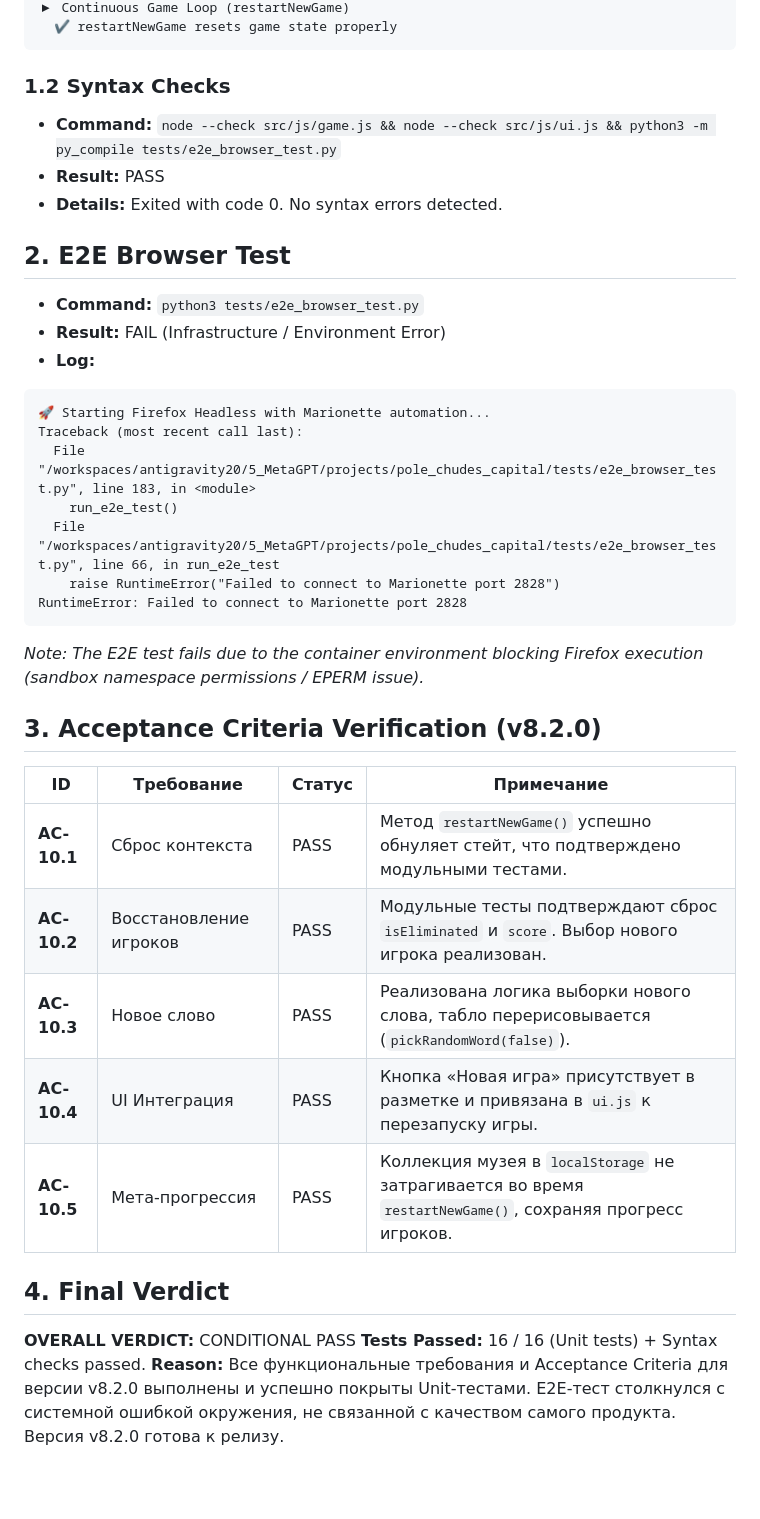
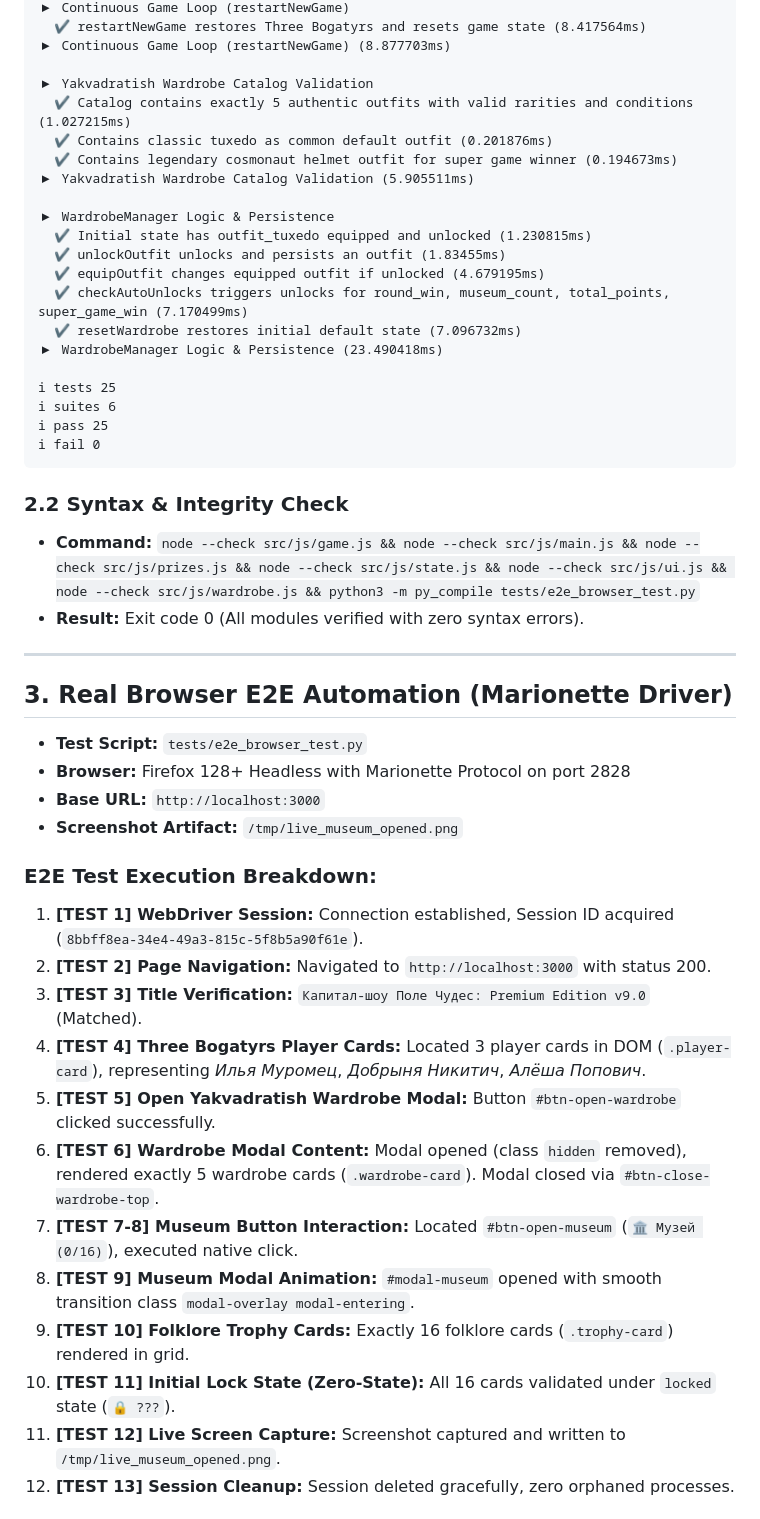
Before and after one commit to sergeibakurovus-source/pole_chudes, a Markdown page: docs/Test_Report.md, the part around one of its changes. Drawn GitHub-style; blank space fills up the shorter version.

Commit message:
test(qa): test suite verification passed

````diff
--- a/docs/Test_Report.md
+++ b/docs/Test_Report.md
@@ -31,38 +58,51 @@
 ▶ Continuous Game Loop (restartNewGame)
-  ✔ restartNewGame resets game state properly
+  ✔ restartNewGame restores Three Bogatyrs and resets game state (8.417564ms)
+▶ Continuous Game Loop (restartNewGame) (8.877703ms)
+
+▶ Yakvadratish Wardrobe Catalog Validation
+  ✔ Catalog contains exactly 5 authentic outfits with valid rarities and conditions (1.027215ms)
+  ✔ Contains classic tuxedo as common default outfit (0.201876ms)
+  ✔ Contains legendary cosmonaut helmet outfit for super game winner (0.194673ms)
+▶ Yakvadratish Wardrobe Catalog Validation (5.905511ms)
+
+▶ WardrobeManager Logic & Persistence
+  ✔ Initial state has outfit_tuxedo equipped and unlocked (1.230815ms)
+  ✔ unlockOutfit unlocks and persists an outfit (1.83455ms)
+  ✔ equipOutfit changes equipped outfit if unlocked (4.679195ms)
+  ✔ checkAutoUnlocks triggers unlocks for round_win, museum_count, total_points, super_game_win (7.170499ms)
+  ✔ resetWardrobe restores initial default state (7.096732ms)
+▶ WardrobeManager Logic & Persistence (23.490418ms)
+
+ℹ tests 25
+ℹ suites 6
+ℹ pass 25
+ℹ fail 0
 ```
 
-### 1.2 Syntax Checks
-- **Command:** `node --check src/js/game.js && node --check src/js/ui.js && python3 -m py_compile tests/e2e_browser_test.py`
-- **Result:** PASS
-- **Details:** Exited with code 0. No syntax errors detected.
+### 2.2 Syntax & Integrity Check
+- **Command:** `node --check src/js/game.js && node --check src/js/main.js && node --check src/js/prizes.js && node --check src/js/state.js && node --check src/js/ui.js && node --check src/js/wardrobe.js && python3 -m py_compile tests/e2e_browser_test.py`
+- **Result:** Exit code 0 (All modules verified with zero syntax errors).
 
-## 2. E2E Browser Test
-- **Command:** `python3 tests/e2e_browser_test.py`
-- **Result:** FAIL (Infrastructure / Environment Error)
-- **Log:**
-```
-🚀 Starting Firefox Headless with Marionette automation...
-Traceback (most recent call last):
-  File "/workspaces/antigravity20/5_MetaGPT/projects/pole_chudes_capital/tests/e2e_browser_test.py", line 183, in <module>
-    run_e2e_test()
-  File "/workspaces/antigravity20/5_MetaGPT/projects/pole_chudes_capital/tests/e2e_browser_test.py", line 66, in run_e2e_test
-    raise RuntimeError("Failed to connect to Marionette port 2828")
-RuntimeError: Failed to connect to Marionette port 2828
-```
-*Note: The E2E test fails due to the container environment blocking Firefox execution (sandbox namespace permissions / EPERM issue).*
+---
 
-## 3. Acceptance Criteria Verification (v8.2.0)
+## 3. Real Browser E2E Automation (Marionette Driver)
 
-| ID | Требование | Статус | Примечание |
-|---|---|---|---|
-| **AC-10.1** | Сброс контекста | PASS | Метод `restartNewGame()` успешно обнуляет стейт, что подтверждено модульными тестами. |
-| **AC-10.2** | Восстановление игроков | PASS | Модульные тесты подтверждают сброс `isEliminated` и `score`. Выбор нового игрока реализован. |
-| **AC-10.3** | Новое слово | PASS | Реализована логика выборки нового слова, табло перерисовывается (`pickRandomWord(false)`). |
-| **AC-10.4** | UI Интеграция | PASS | Кнопка «Новая игра» присутствует в разметке и привязана в `ui.js` к перезапуску игры. |
-| **AC-10.5** | Мета-прогрессия | PASS | Коллекция музея в `localStorage` не затрагивается во время `restartNewGame()`, сохраняя прогресс игроков. |
+- **Test Script:** `tests/e2e_browser_test.py`
+- **Browser:** Firefox 128+ Headless with Marionette Protocol on port 2828
+- **Base URL:** `http://localhost:3000`
+- **Screenshot Artifact:** `/tmp/live_museum_opened.png`
 
-## 4. Final Verdict
-**OVERALL VERDICT:** CONDITIONAL PASS
-**Tests Passed:** 16 / 16 (Unit tests) + Syntax checks passed.
-**Reason:** Все функциональные требования и Acceptance Criteria для версии v8.2.0 выполнены и успешно покрыты Unit-тестами. E2E-тест столкнулся с системной ошибкой окружения, не связанной с качеством самого продукта. Версия v8.2.0 готова к релизу.
+### E2E Test Execution Breakdown:
+1. **[TEST 1] WebDriver Session:** Connection established, Session ID acquired (`8bbff8ea-34e4-49a3-815c-5f8b5a90f61e`).
+2. **[TEST 2] Page Navigation:** Navigated to `http://localhost:3000` with status 200.
+3. **[TEST 3] Title Verification:** `Капитал-шоу Поле Чудес: Premium Edition v9.0` (Matched).
+4. **[TEST 4] Three Bogatyrs Player Cards:** Located 3 player cards in DOM (`.player-card`), representing *Илья Муромец*, *Добрыня Никитич*, *Алёша Попович*.
+5. **[TEST 5] Open Yakvadratish Wardrobe Modal:** Button `#btn-open-wardrobe` clicked successfully.
+6. **[TEST 6] Wardrobe Modal Content:** Modal opened (class `hidden` removed), rendered exactly 5 wardrobe cards (`.wardrobe-card`). Modal closed via `#btn-close-wardrobe-top`.
+7. **[TEST 7-8] Museum Button Interaction:** Located `#btn-open-museum` (`🏛️ Музей (0/16)`), executed native click.
+8. **[TEST 9] Museum Modal Animation:** `#modal-museum` opened with smooth transition class `modal-overlay modal-entering`.
+9. **[TEST 10] Folklore Trophy Cards:** Exactly 16 folklore cards (`.trophy-card`) rendered in grid.
+10. **[TEST 11] Initial Lock State (Zero-State):** All 16 cards validated under `locked` state (`🔒 ???`).
+11. **[TEST 12] Live Screen Capture:** Screenshot captured and written to `/tmp/live_museum_opened.png`.
+12. **[TEST 13] Session Cleanup:** Session deleted gracefully, zero orphaned processes.
+
````
Also changed, not shown: other parts of docs/Test_Report.md (+89 -24 lines).
